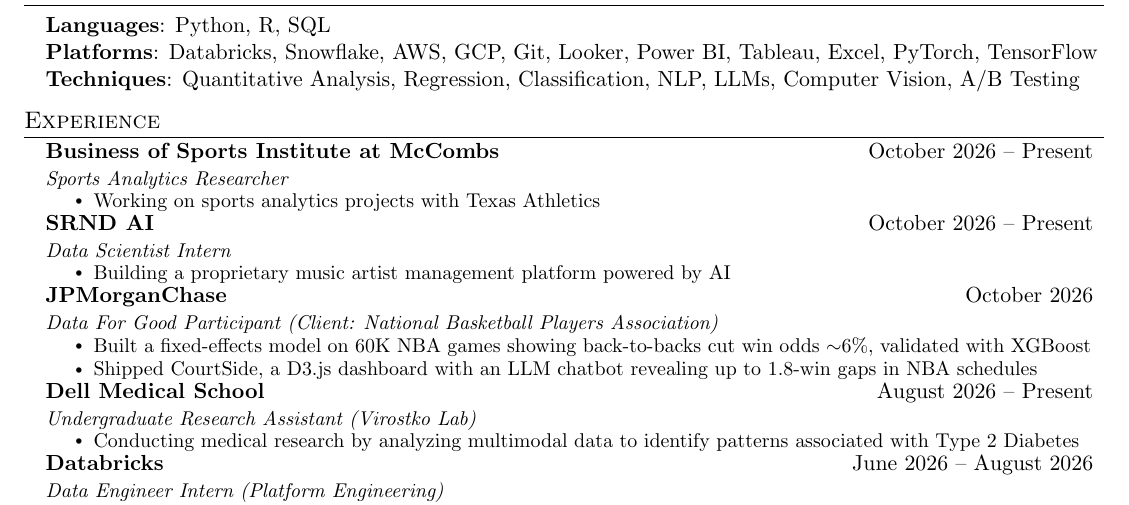
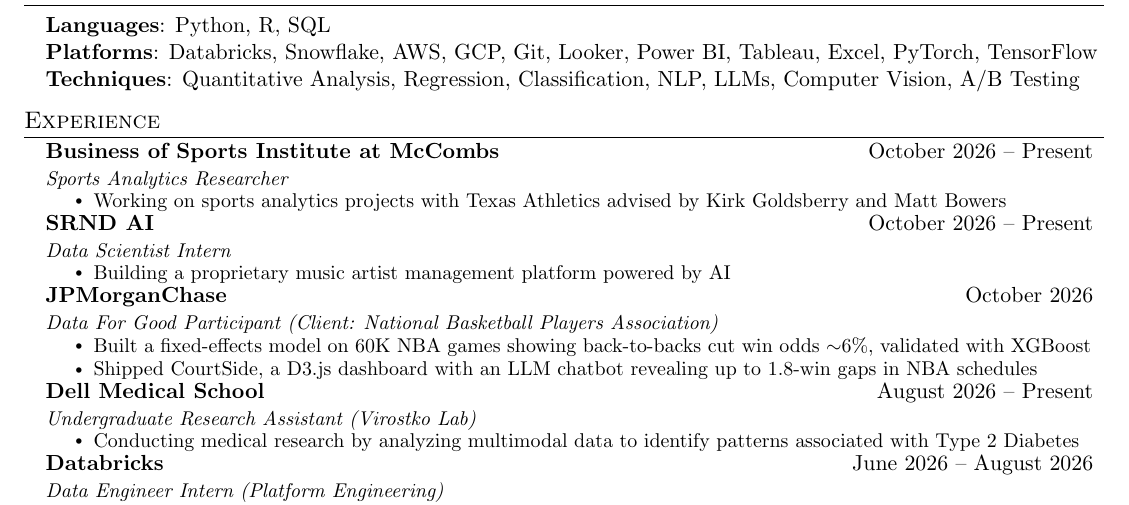
Before and after one commit to palashpawar/resume, a LaTeX CV (resume.tex): part of the page, cut so that both start at the same text. Compiled offline with pdfLaTeX.

Commit message:
Add SRND AI, restore Emerson, add awards and BOSI advisors, tighten spacing

```diff
--- a/resume.tex
+++ b/resume.tex
@@ -127,7 +127,7 @@
       {Business of Sports Institute at McCombs}{October 2026 -- Present}
       {Sports Analytics Researcher}
       \resumeItemListStart
-        \resumeItem{Working on sports analytics projects with Texas Athletics}
+        \resumeItem{Working on sports analytics projects with Texas Athletics advised by Kirk Goldsberry and Matt Bowers}
       \resumeItemListEnd
 
     \resumeJob
```
